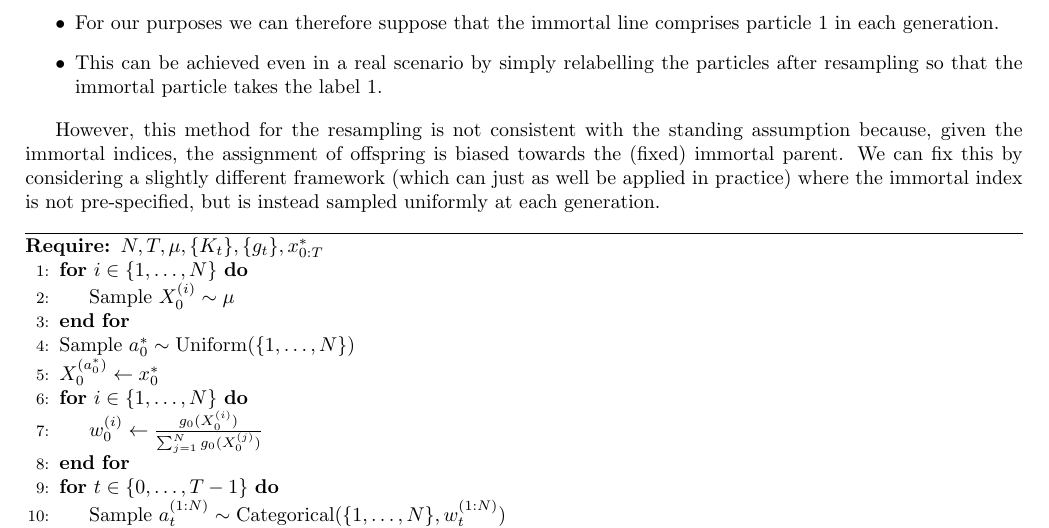
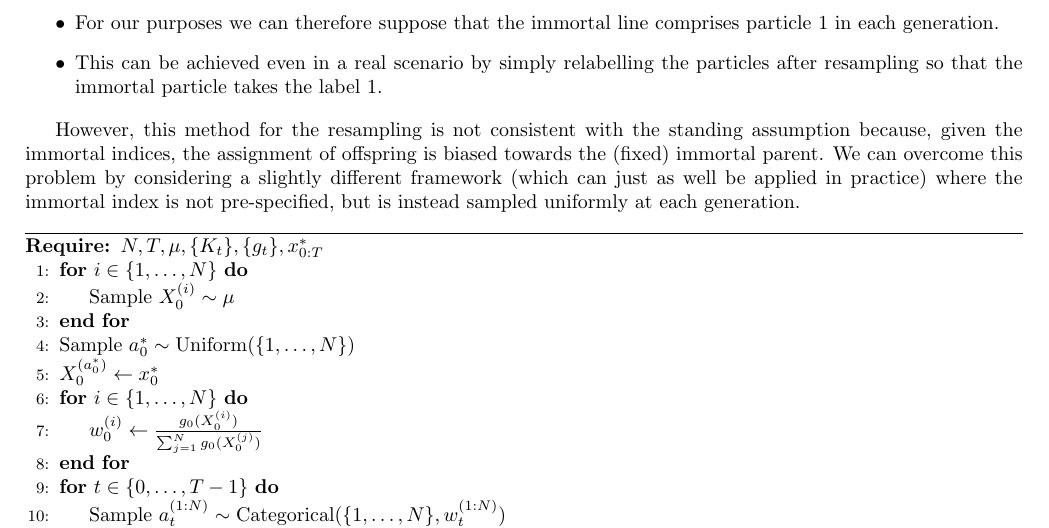
Before and after one commit to suziebrown/phd, a LaTeX document (phd/latex/csmc_defn.tex): part of page 2 of 2, cut so that both start at the same text. Compiled offline with pdfLaTeX.

Commit message:
fixed typo

```diff
--- a/phd/latex/csmc_defn.tex
+++ b/phd/latex/csmc_defn.tex
@@ -75,7 +75,7 @@ The quantities we know upfront are described below. The setting of this algorith
 \end{itemize}
 
 However, this method for the resampling is not consistent with the standing assumption because, given the immortal indices, the assignment of offspring is biased towards the (fixed) immortal parent.
-We can fix this by considering a slightly different framework (which can just as well be applied in practice) where the immortal index is not pre-specified, but is instead sampled uniformly at each generation.\\
+We can overcome this problem by considering a slightly different framework (which can just as well be applied in practice) where the immortal index is not pre-specified, but is instead sampled uniformly at each generation.\\
 
 \hrule
 \begin{algorithmic}[1]
```
Also changed, not shown: phd/latex/csmc_defn.pdf, 2 other files.
